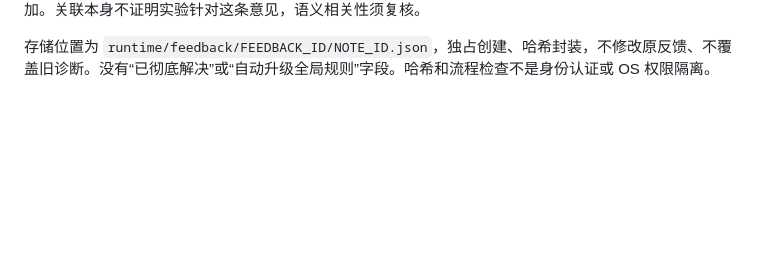
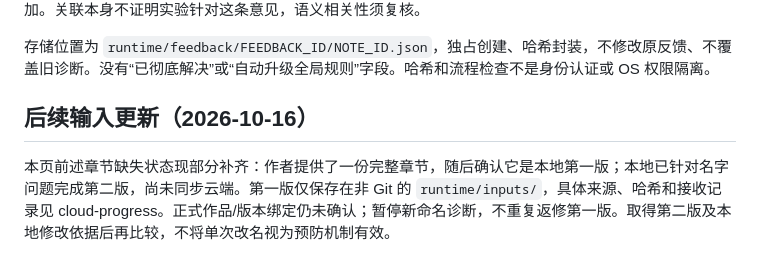
Before and after one commit to ythyy9/Novel, a Markdown page: docs/feedback-loop.md, the part around the change. Drawn GitHub-style; blank space fills up the shorter version.

```diff
--- a/docs/feedback-loop.md
+++ b/docs/feedback-loop.md
@@ -44,3 +44,7 @@
 `actual_result: null` 表示尚未记录执行结果；非空文本只代表操作员追加的实际观察陈述，不是程序验证成功标志。不得填虚构运行或读者意见。experiment_id 非空时必须指向已存在且可验证的对照记录，保存当时 summary（含各来源评价、保留阻塞及决策），后来的判断不会改变旧 summary；新增结论要再追加。关联本身不证明实验针对这条意见，语义相关性须复核。
 
 存储位置为 `runtime/feedback/FEEDBACK_ID/NOTE_ID.json`，独占创建、哈希封装，不修改原反馈、不覆盖旧诊断。没有“已彻底解决”或“自动升级全局规则”字段。哈希和流程检查不是身份认证或 OS 权限隔离。
+
+## 后续输入更新（2026-10-16）
+
+本页前述章节缺失状态现部分补齐：作者提供了一份完整章节，随后确认它是本地第一版；本地已针对名字问题完成第二版，尚未同步云端。第一版仅保存在非 Git 的 `runtime/inputs/`，具体来源、哈希和接收记录见 cloud-progress。正式作品/版本绑定仍未确认；暂停新命名诊断，不重复返修第一版。取得第二版及本地修改依据后再比较，不将单次改名视为预防机制有效。
```
Also changed, not shown: docs/cloud-progress.md (+12 -0 lines).
